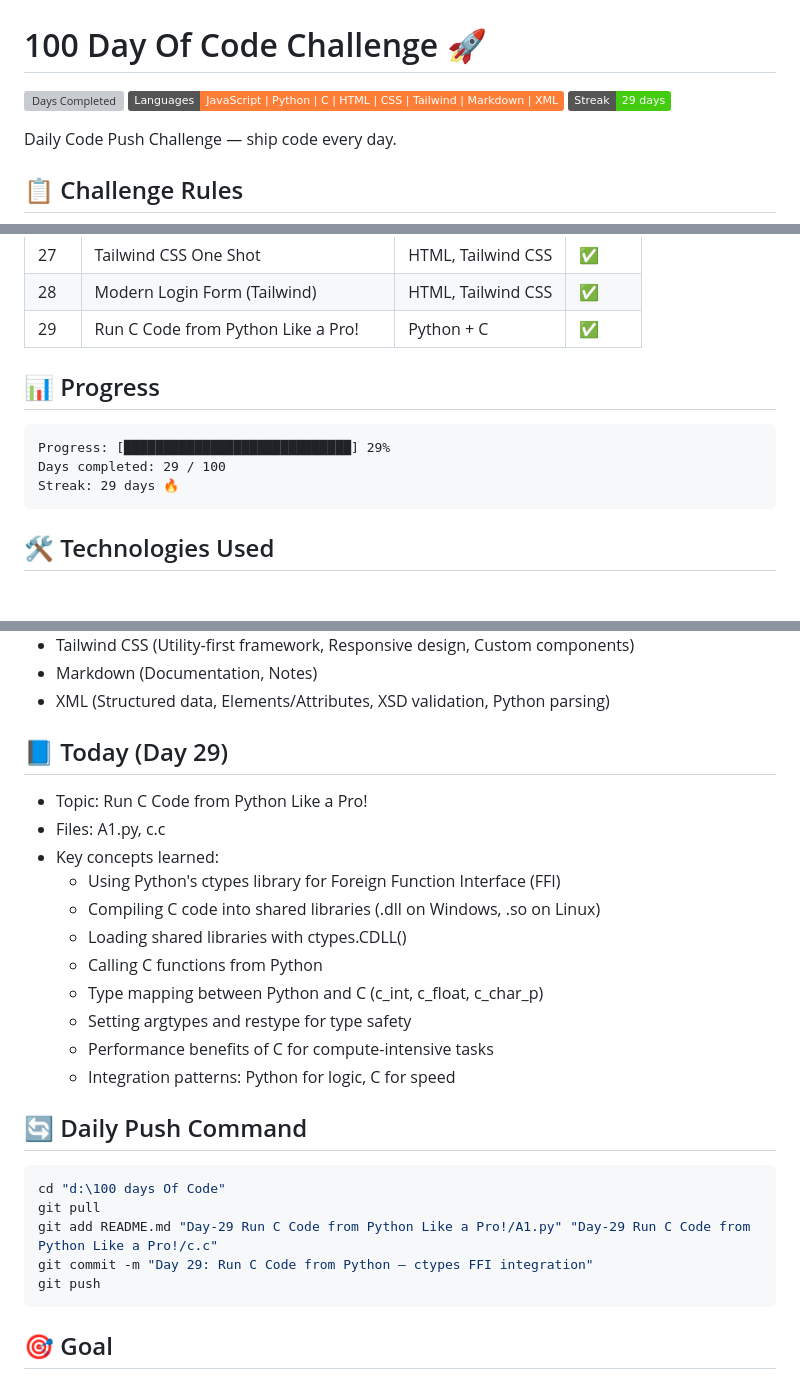
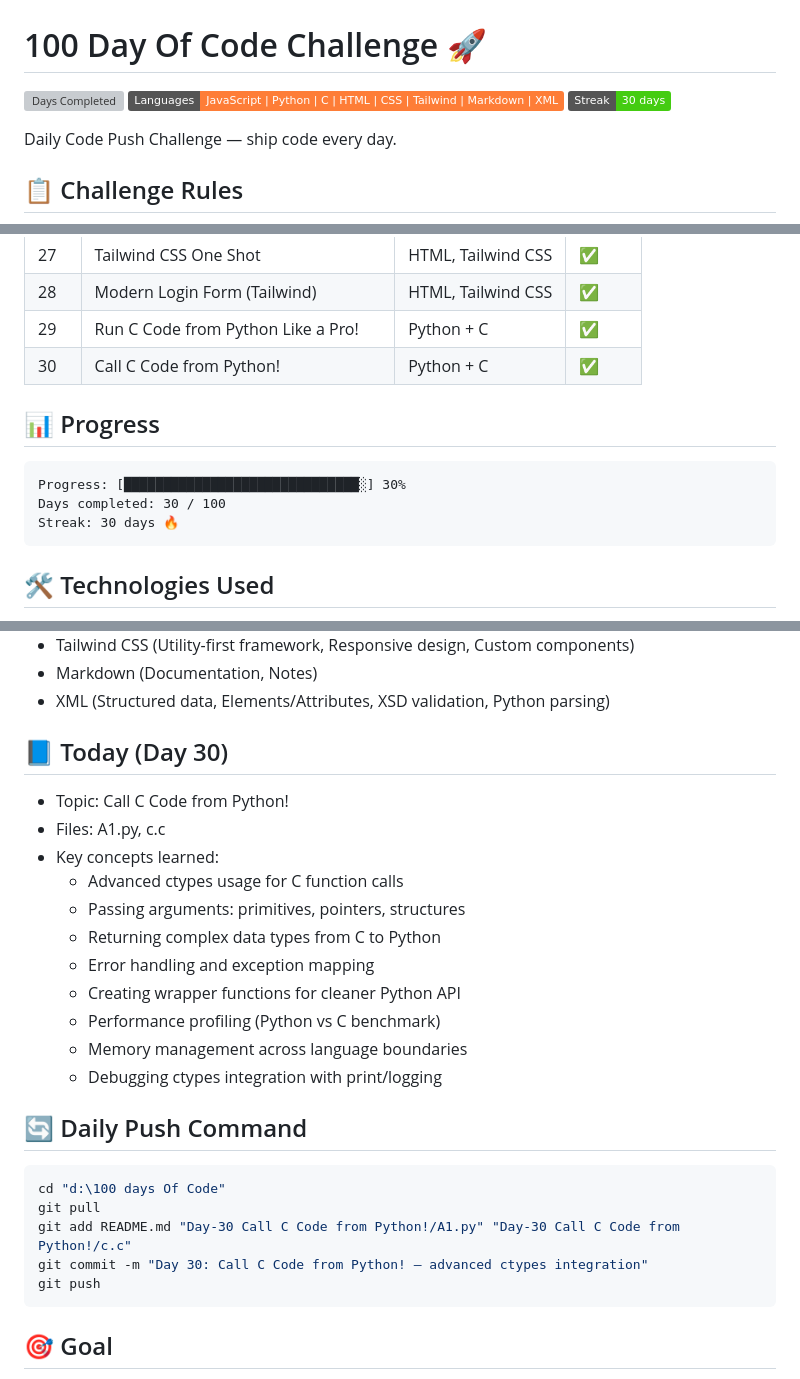
Before and after one commit to vikaschuahan/100-Day-Of-Code, a Markdown page: README.md, 3 parts joined by grey strips. Rendered like a GitHub page; badges without logos; blank space fills up the shorter version; grey boxes are pictures that could not be loaded.

````diff
--- a/README.md
+++ b/README.md
@@ -1,8 +1,8 @@
 # 100 Day Of Code Challenge 🚀
 
-![Days Completed](https://img.shields.io/badge/Days%20Completed-29%2F100-blue)
+![Days Completed](https://img.shields.io/badge/Days%20Completed-30%2F100-blue)
 ![Languages](https://img.shields.io/badge/Languages-JavaScript%20%7C%20Python%20%7C%20C%20%7C%20HTML%20%7C%20CSS%20%7C%20Tailwind%20%7C%20Markdown%20%7C%20XML-orange)
-![Status](https://img.shields.io/badge/Streak-29_days-success)
+![Status](https://img.shields.io/badge/Streak-30_days-success)
 
 Daily Code Push Challenge — ship code every day.
 
@@ -44,12 +44,13 @@ Daily Code Push Challenge — ship code every day.
 | 27 | Tailwind CSS One Shot | HTML, Tailwind CSS | ✅ |
 | 28 | Modern Login Form (Tailwind) | HTML, Tailwind CSS | ✅ |
 | 29 | Run C Code from Python Like a Pro! | Python + C | ✅ |
+| 30 | Call C Code from Python! | Python + C | ✅ |
 
 ## 📊 Progress
 ```
-Progress: [█████████████████████████████] 29%
-Days completed: 29 / 100
-Streak: 29 days 🔥
+Progress: [██████████████████████████████░] 30%
+Days completed: 30 / 100
+Streak: 30 days 🔥
 ```
 
 ## 🛠️ Technologies Used
@@ -62,25 +63,25 @@ Streak: 29 days 🔥
 - Markdown (Documentation, Notes)
 - XML (Structured data, Elements/Attributes, XSD validation, Python parsing)
 
-## 📘 Today (Day 29)
-- Topic: Run C Code from Python Like a Pro!
+## 📘 Today (Day 30)
+- Topic: Call C Code from Python!
 - Files: A1.py, c.c
 - Key concepts learned:
-  - Using Python's ctypes library for Foreign Function Interface (FFI)
-  - Compiling C code into shared libraries (.dll on Windows, .so on Linux)
-  - Loading shared libraries with ctypes.CDLL()
-  - Calling C functions from Python
-  - Type mapping between Python and C (c_int, c_float, c_char_p)
-  - Setting argtypes and restype for type safety
-  - Performance benefits of C for compute-intensive tasks
-  - Integration patterns: Python for logic, C for speed
+  - Advanced ctypes usage for C function calls
+  - Passing arguments: primitives, pointers, structures
+  - Returning complex data types from C to Python
+  - Error handling and exception mapping
+  - Creating wrapper functions for cleaner Python API
+  - Performance profiling (Python vs C benchmark)
+  - Memory management across language boundaries
+  - Debugging ctypes integration with print/logging
 
 ## 🔄 Daily Push Command
 ```powershell
 cd "d:\100 days Of Code"
 git pull
-git add README.md "Day-29 Run C Code from Python Like a Pro!/A1.py" "Day-29 Run C Code from Python Like a Pro!/c.c"
-git commit -m "Day 29: Run C Code from Python — ctypes FFI integration"
+git add README.md "Day-30 Call C Code from Python!/A1.py" "Day-30 Call C Code from Python!/c.c"
+git commit -m "Day 30: Call C Code from Python! — advanced ctypes integration"
 git push
 ```
 
````
